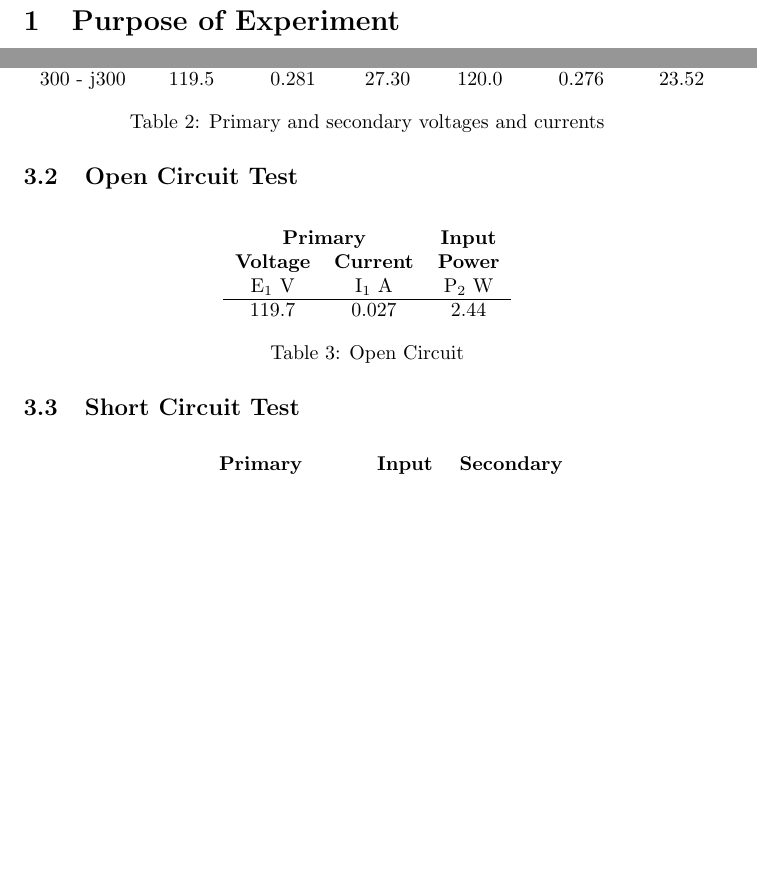
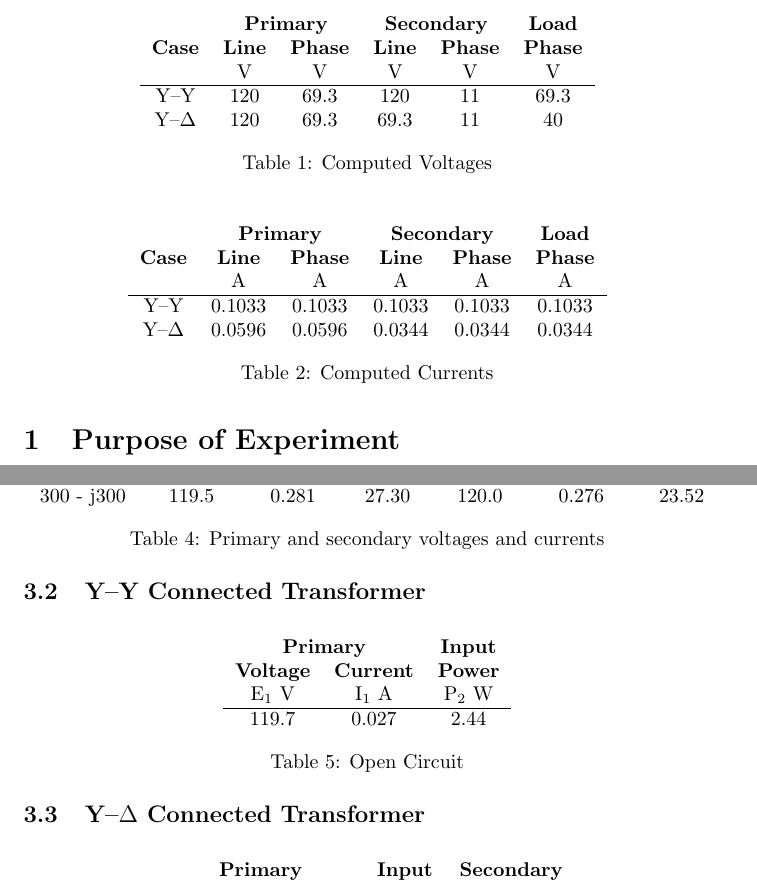
Before and after one commit to charlespittman/massive-ironman, a LaTeX document (school/elec_302/lab_04/tex/lab_report_4.tex): two parts of pages 2 and 3 of 6 before the commit and two parts of pages 2 and 4 of 7 after it, joined at a grey line, cut at the place of the change, the shorter picture padded with empty space. Compiled offline with pdfLaTeX.

Commit message:
Finally adding stuff to lab4

```diff
--- a/school/elec_302/lab_04/tex/lab_report_4.tex
+++ b/school/elec_302/lab_04/tex/lab_report_4.tex
@@ -24,6 +24,38 @@
 
 %\setlength\parindent{0pt} % Removes all indentation from paragraphs
 
+% Not sure where to put this yet, but want to get it in anyways.
+\begin{table}[H]
+  \centering
+  \begin{tabular}{*{6}{c}}
+    & \multicolumn{2}{c}{\textbf{Primary}}
+    & \multicolumn{2}{c}{\textbf{Secondary}} & \textbf{Load} \\
+    \textbf{Case} & \textbf{Line} & \textbf{Phase} & \textbf{Line} &
+    \textbf{Phase} & \textbf{Phase} \\
+    & V & V & V & V & V \\
+    \hline
+    Y--Y        & 120 & 69.3 & 120 & 11 & 69.3 \\
+    Y--$\Delta$ & 120 & 69.3 & 69.3 & 11 & 40 \\
+  \end{tabular}
+  \caption{Computed Voltages}
+  \label{tab:volt_comp}
+\end{table}
+
+\begin{table}[H]
+  \centering
+  \begin{tabular}{*{6}{c}}
+    & \multicolumn{2}{c}{\textbf{Primary}}
+    & \multicolumn{2}{c}{\textbf{Secondary}} & \textbf{Load} \\
+    \textbf{Case} & \textbf{Line} & \textbf{Phase} & \textbf{Line} &
+    \textbf{Phase} & \textbf{Phase} \\
+    & A & A & A & A & A \\
+    \hline
+    Y--Y        & 0.1033 & 0.1033 & 0.1033 & 0.1033 & 0.1033 \\
+    Y--$\Delta$ & 0.0596 & 0.0596 & 0.0344 & 0.0344 & 0.0344 \\
+  \end{tabular}
+  \caption{Computed Currents}
+  \label{tab:volt_comp}
+\end{table}
 \section{Purpose of Experiment}
 
 In this experiment, the non-ideal properties of a transformer were examined.
@@ -112,7 +152,7 @@ voltage control knob turned fully counter-clockwise.
   \label{tab:volt_rat}
 \end{table}
 
-\subsection{Open Circuit Test}
+\subsection{Y--Y Connected Transformer}
 \begin{table}[H]
   \centering
   \begin{tabular}{*{3}{c}}
@@ -126,7 +166,7 @@ voltage control knob turned fully counter-clockwise.
   \label{tab:open_circ}
 \end{table}
 
-\subsection{Short Circuit Test}
+\subsection{Y--$\Delta$ Connected Transformer}
 \begin{table}[H]
   \centering
   \begin{tabular}{*{4}{c}}
```
Also changed, not shown: school/elec_302/lab_04/tex/lab_report_4.tex (20 more changed lines).
